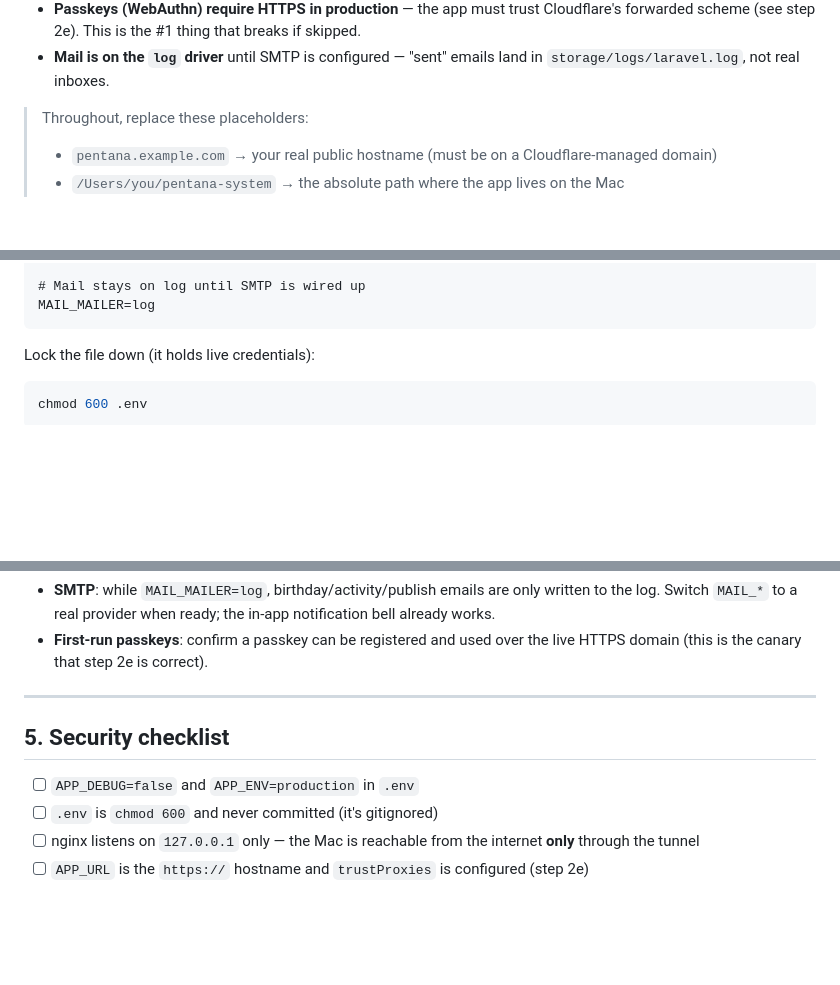
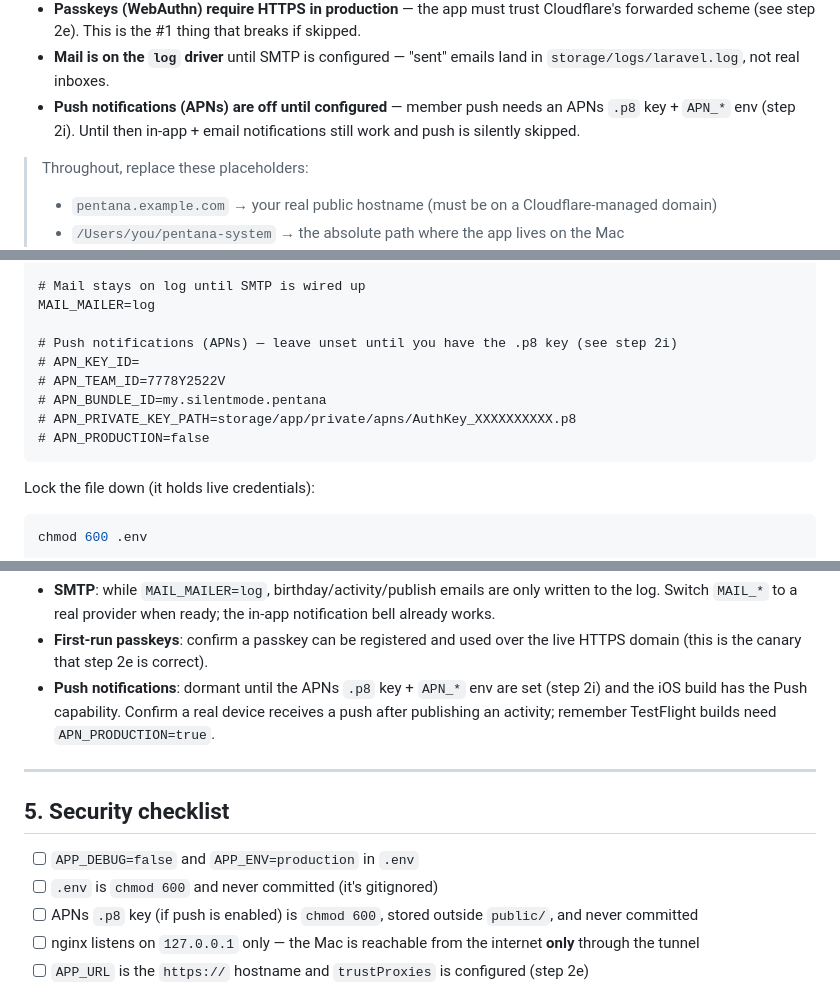
Before and after one commit to fahmi-dzulqarnain/pentana-system, a Markdown page: DEPLOYMENT.md, 3 parts joined by grey strips. Drawn GitHub-style; blank space fills up the shorter version.

````diff
--- a/DEPLOYMENT.md
+++ b/DEPLOYMENT.md
@@ -20,6 +20,7 @@ Internet ──HTTPS──> Cloudflare edge ──tunnel──> cloudflared (on
 - A **scheduler** drives recurring jobs (monthly billing, lunch order close, birthday + activity emails) and needs `schedule:run` every minute.
 - **Passkeys (WebAuthn) require HTTPS in production** — the app must trust Cloudflare's forwarded scheme (see step 2e). This is the #1 thing that breaks if skipped.
 - **Mail is on the `log` driver** until SMTP is configured — "sent" emails land in `storage/logs/laravel.log`, not real inboxes.
+- **Push notifications (APNs) are off until configured** — member push needs an APNs `.p8` key + `APN_*` env (step 2i). Until then in-app + email notifications still work and push is silently skipped.
 
 > Throughout, replace these placeholders:
 > - `pentana.example.com` → your real public hostname (must be on a Cloudflare-managed domain)
@@ -88,6 +89,13 @@ QUEUE_CONNECTION=sync                        # inline; no worker
 
 # Mail stays on log until SMTP is wired up
 MAIL_MAILER=log
+
+# Push notifications (APNs) — leave unset until you have the .p8 key (see step 2i)
+# APN_KEY_ID=
+# APN_TEAM_ID=7778Y2522V
+# APN_BUNDLE_ID=my.silentmode.pentana
+# APN_PRIVATE_KEY_PATH=storage/app/private/apns/AuthKey_XXXXXXXXXX.p8
+# APN_PRODUCTION=false
 ```
 
 Lock the file down (it holds live credentials):
@@ -344,6 +408,7 @@ php artisan about                              # env, cache, DB connection summa
 **Pending follow-ups for this app**
 - **SMTP**: while `MAIL_MAILER=log`, birthday/activity/publish emails are only written to the log. Switch `MAIL_*` to a real provider when ready; the in-app notification bell already works.
 - **First-run passkeys**: confirm a passkey can be registered and used over the live HTTPS domain (this is the canary that step 2e is correct).
+- **Push notifications**: dormant until the APNs `.p8` key + `APN_*` env are set (step 2i) and the iOS build has the Push capability. Confirm a real device receives a push after publishing an activity; remember TestFlight builds need `APN_PRODUCTION=true`.
 
 ---
 
@@ -351,6 +416,7 @@ php artisan about                              # env, cache, DB connection summa
 
 - [ ] `APP_DEBUG=false` and `APP_ENV=production` in `.env`
 - [ ] `.env` is `chmod 600` and never committed (it's gitignored)
+- [ ] APNs `.p8` key (if push is enabled) is `chmod 600`, stored outside `public/`, and never committed
 - [ ] nginx listens on `127.0.0.1` only — the Mac is reachable from the internet **only** through the tunnel
 - [ ] `APP_URL` is the `https://` hostname and `trustProxies` is configured (step 2e)
 - [ ] Strong password on the admin account; rotate the Tinker-set one after first login
````
Also changed, not shown: other parts of DEPLOYMENT.md (+56 -0 lines).
